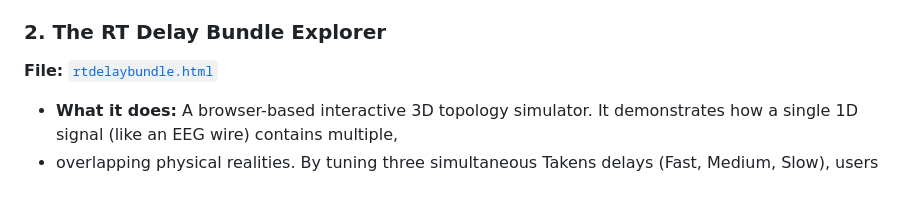
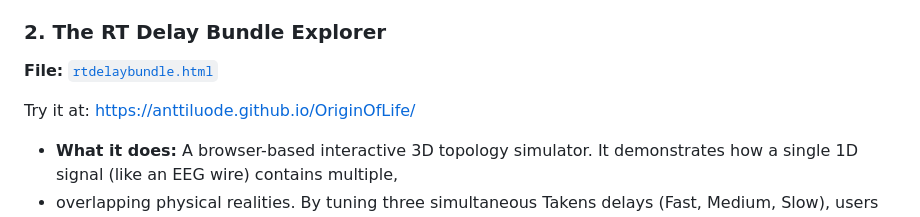
Before and after one commit to anttiluode/OriginOfLife, a Markdown page: README.md, the part around the change. Rendered like a GitHub page; blank space fills up the shorter version.

```diff
--- a/README.md
+++ b/README.md
@@ -41,6 +41,8 @@ This repository isn't just theory. It contains the literal "Phase-Space Spectrom
 
 **File:** [`rtdelaybundle.html`](index.html)
 
+Try it at: https://anttiluode.github.io/OriginOfLife/
+
 *   **What it does:** A browser-based interactive 3D topology simulator. It demonstrates how a single 1D signal (like an EEG wire) contains multiple,
 *   overlapping physical realities. By tuning three simultaneous Takens delays (Fast, Medium, Slow), users can watch a chaotic 1D signal visually unfold
 *    into a pristine, nested 3D torus.
```
